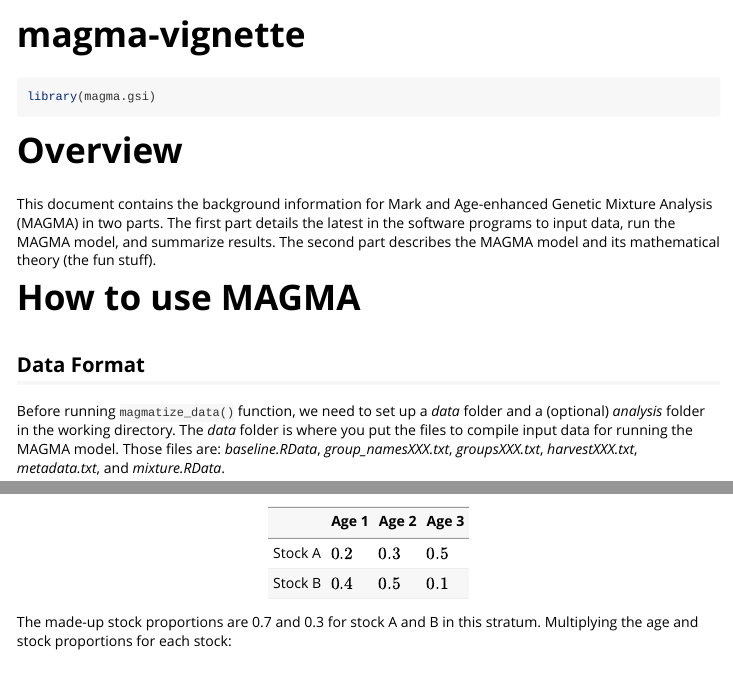
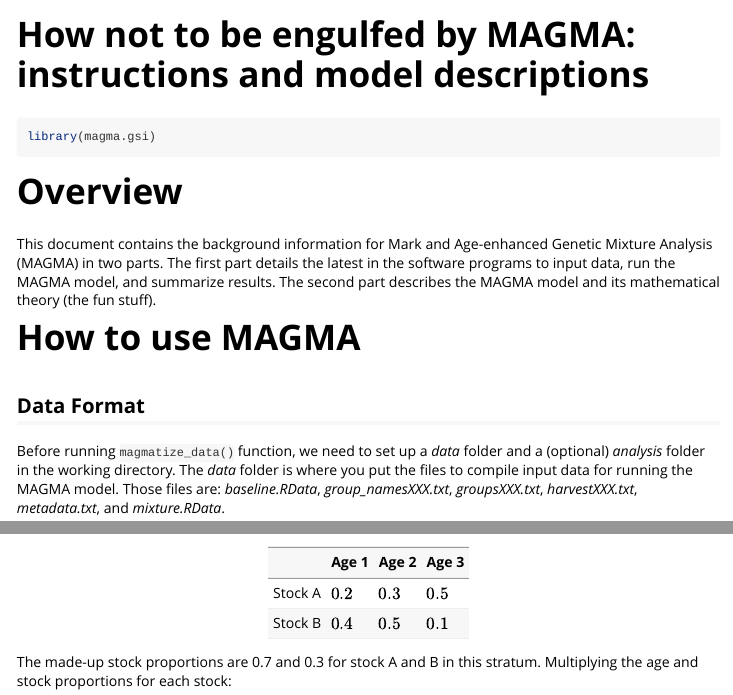
Before and after one commit to boppingshoe/magma.gsi, an R Markdown document (vignettes/magma-vignette.Rmd): the page in a window 1100 px wide, from its top, and a second part further down, joined at a grey line. Rendered offline with R 4.5, knitr and Pandoc, with nearby package versions; code that draws random numbers runs with fixed seeds of ours; some code elsewhere in the file could not run offline; long lines of code are wrapped; common packages that the code uses without loading them are loaded.

Commit message:
update documents

```diff
--- a/vignettes/magma-vignette.Rmd
+++ b/vignettes/magma-vignette.Rmd
@@ -1,8 +1,10 @@
 ---
-title: "magma-vignette"
-output: rmarkdown::html_vignette
+title: "How not to be engulfed by MAGMA: instructions and model descriptions"
+output:
+  rmarkdown::html_vignette:
+    toc: yes
 vignette: >
-  %\VignetteIndexEntry{magma-vignette}
+  %\VignetteIndexEntry{How not to be engulfed by MAGMA: instructions and model descriptions}
   %\VignetteEngine{knitr::rmarkdown}
   %\VignetteEncoding{UTF-8}
 ---
```
Also changed, not shown: README.Rmd (+1 -1 lines), README.md, 1 other file.
